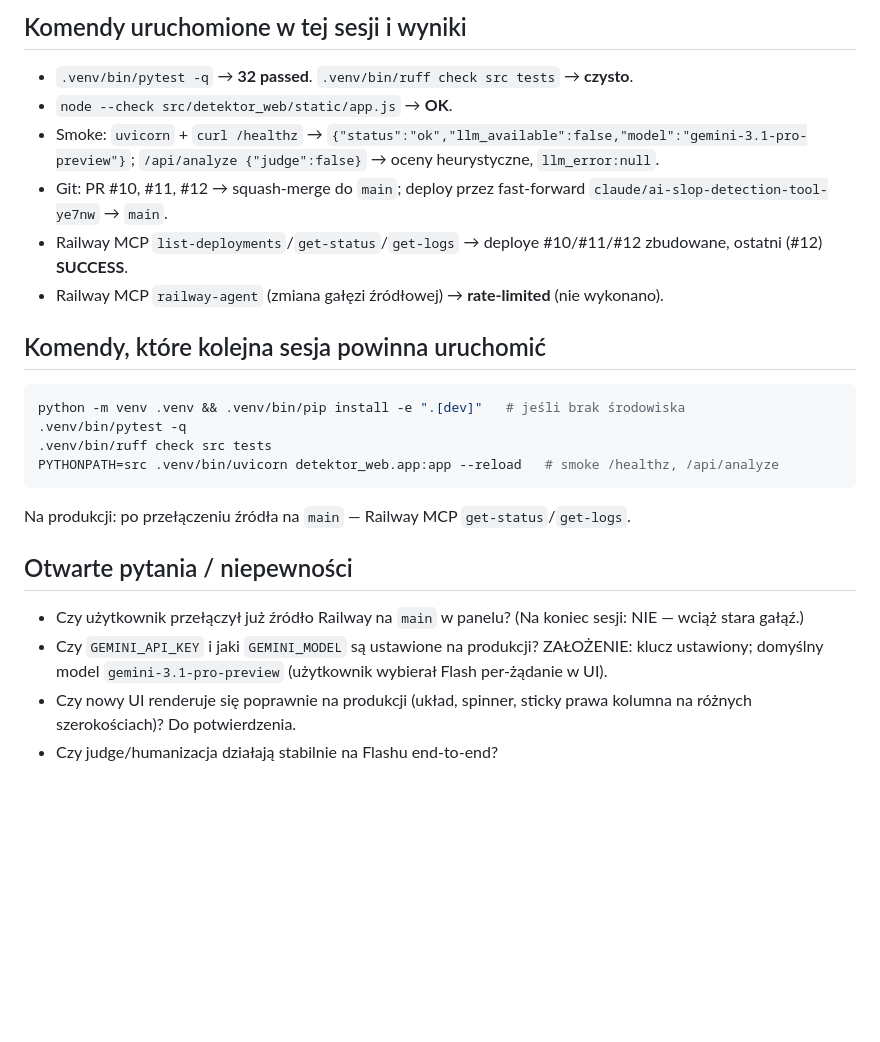
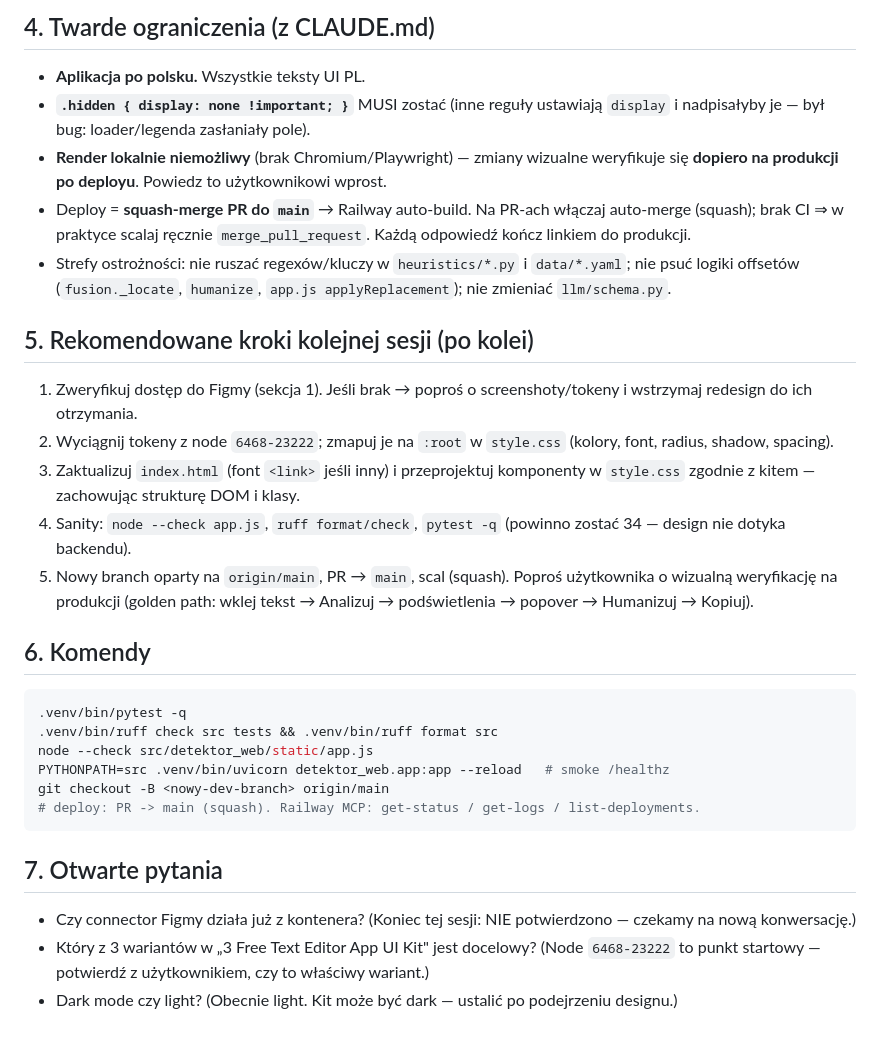
Before and after one commit to ArturDab/detektor_ai, a Markdown page: docs/HANDOFF.md, the part around one of its changes. Rendered like a GitHub page; blank space fills up the shorter version.

````diff
--- a/docs/HANDOFF.md
+++ b/docs/HANDOFF.md
@@ -40,23 +37,29 @@ Założenia oznaczone jako ZAŁOŻENIE.
 
-## Komendy uruchomione w tej sesji i wyniki
-- `.venv/bin/pytest -q` → **32 passed**. `.venv/bin/ruff check src tests` → **czysto**.
-- `node --check src/detektor_web/static/app.js` → **OK**.
-- Smoke: `uvicorn` + `curl /healthz` → `{"status":"ok","llm_available":false,"model":"gemini-3.1-pro-preview"}`; `/api/analyze {"judge":false}` → oceny heurystyczne, `llm_error:null`.
-- Git: PR #10, #11, #12 → squash-merge do `main`; deploy przez fast-forward `claude/ai-slop-detection-tool-ye7nw` → `main`.
-- Railway MCP `list-deployments`/`get-status`/`get-logs` → deploye #10/#11/#12 zbudowane, ostatni (#12) **SUCCESS**.
-- Railway MCP `railway-agent` (zmiana gałęzi źródłowej) → **rate-limited** (nie wykonano).
+## 4. Twarde ograniczenia (z CLAUDE.md)
+- **Aplikacja po polsku.** Wszystkie teksty UI PL.
+- **`.hidden { display: none !important; }`** MUSI zostać (inne reguły ustawiają `display` i nadpisałyby je — był bug: loader/legenda zasłaniały pole).
+- **Render lokalnie niemożliwy** (brak Chromium/Playwright) — zmiany wizualne weryfikuje się **dopiero na produkcji po deployu**. Powiedz to użytkownikowi wprost.
+- Deploy = **squash-merge PR do `main`** → Railway auto-build. Na PR-ach włączaj auto-merge (squash); brak CI ⇒ w praktyce scalaj ręcznie `merge_pull_request`. Każdą odpowiedź kończ linkiem do produkcji.
+- Strefy ostrożności: nie ruszać regexów/kluczy w `heuristics/*.py` i `data/*.yaml`; nie psuć logiki offsetów (`fusion._locate`, `humanize`, `app.js applyReplacement`); nie zmieniać `llm/schema.py`.
 
-## Komendy, które kolejna sesja powinna uruchomić
+## 5. Rekomendowane kroki kolejnej sesji (po kolei)
+1. Zweryfikuj dostęp do Figmy (sekcja 1). Jeśli brak → poproś o screenshoty/tokeny i wstrzymaj redesign do ich otrzymania.
+2. Wyciągnij tokeny z node `6468-23222`; zmapuj je na `:root` w `style.css` (kolory, font, radius, shadow, spacing).
+3. Zaktualizuj `index.html` (font `<link>` jeśli inny) i przeprojektuj komponenty w `style.css` zgodnie z kitem — zachowując strukturę DOM i klasy.
+4. Sanity: `node --check app.js`, `ruff format/check`, `pytest -q` (powinno zostać 34 — design nie dotyka backendu).
+5. Nowy branch oparty na `origin/main`, PR → `main`, scal (squash). Poproś użytkownika o wizualną weryfikację na produkcji (golden path: wklej tekst → Analizuj → podświetlenia → popover → Humanizuj → Kopiuj).
+
+## 6. Komendy
 ```bash
-python -m venv .venv && .venv/bin/pip install -e ".[dev]"   # jeśli brak środowiska
 .venv/bin/pytest -q
-.venv/bin/ruff check src tests
-PYTHONPATH=src .venv/bin/uvicorn detektor_web.app:app --reload   # smoke /healthz, /api/analyze
+.venv/bin/ruff check src tests && .venv/bin/ruff format src
+node --check src/detektor_web/static/app.js
+PYTHONPATH=src .venv/bin/uvicorn detektor_web.app:app --reload   # smoke /healthz
+git checkout -B <nowy-dev-branch> origin/main
+# deploy: PR -> main (squash). Railway MCP: get-status / get-logs / list-deployments.
 ```
-Na produkcji: po przełączeniu źródła na `main` — Railway MCP `get-status`/`get-logs`.
 
-## Otwarte pytania / niepewności
-- Czy użytkownik przełączył już źródło Railway na `main` w panelu? (Na koniec sesji: NIE — wciąż stara gałąź.)
-- Czy `GEMINI_API_KEY` i jaki `GEMINI_MODEL` są ustawione na produkcji? ZAŁOŻENIE: klucz ustawiony; domyślny model `gemini-3.1-pro-preview` (użytkownik wybierał Flash per-żądanie w UI).
-- Czy nowy UI renderuje się poprawnie na produkcji (układ, spinner, sticky prawa kolumna na różnych szerokościach)? Do potwierdzenia.
-- Czy judge/humanizacja działają stabilnie na Flashu end-to-end?
+## 7. Otwarte pytania
+- Czy connector Figmy działa już z kontenera? (Koniec tej sesji: NIE potwierdzono — czekamy na nową konwersację.)
+- Który z 3 wariantów w „3 Free Text Editor App UI Kit" jest docelowy? (Node `6468-23222` to punkt startowy — potwierdź z użytkownikiem, czy to właściwy wariant.)
+- Dark mode czy light? (Obecnie light. Kit może być dark — ustalić po podejrzeniu designu.)
````
Also changed, not shown: other parts of docs/HANDOFF.md (+29 -32 lines).
